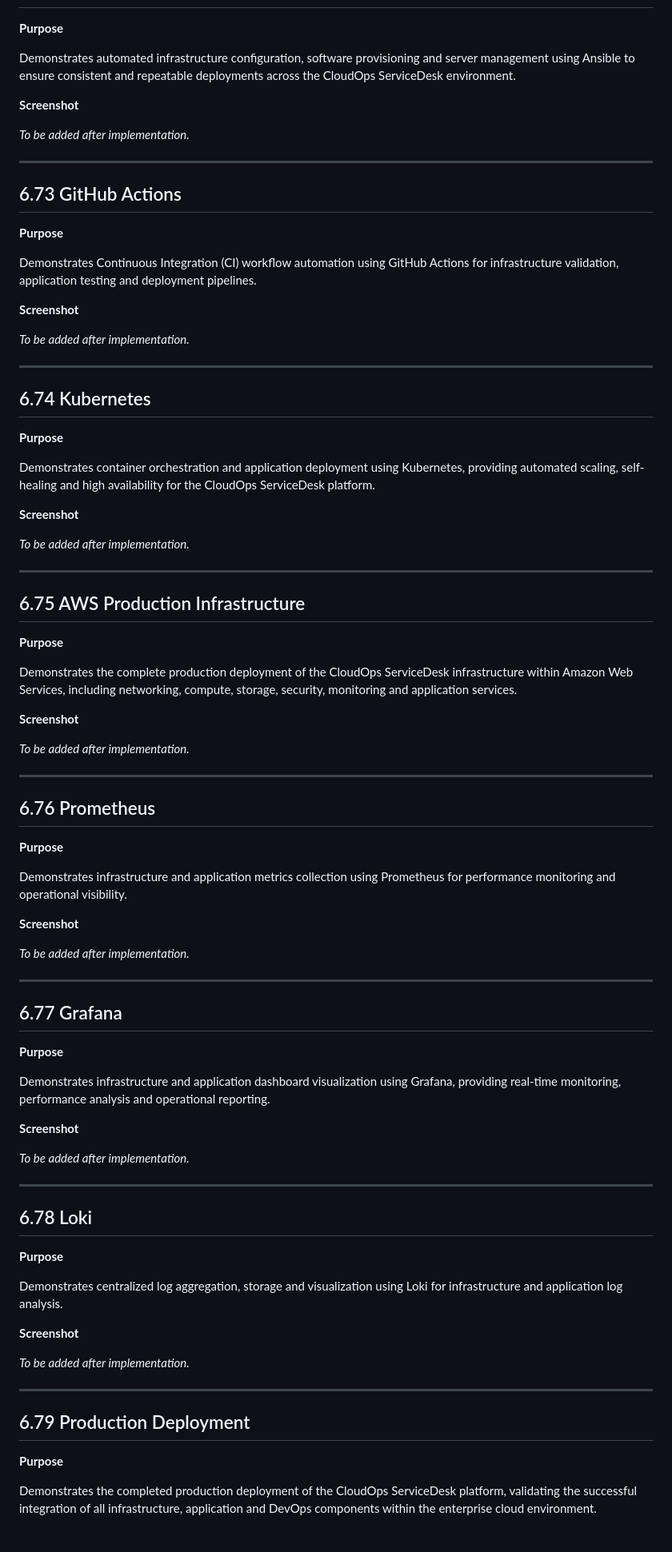
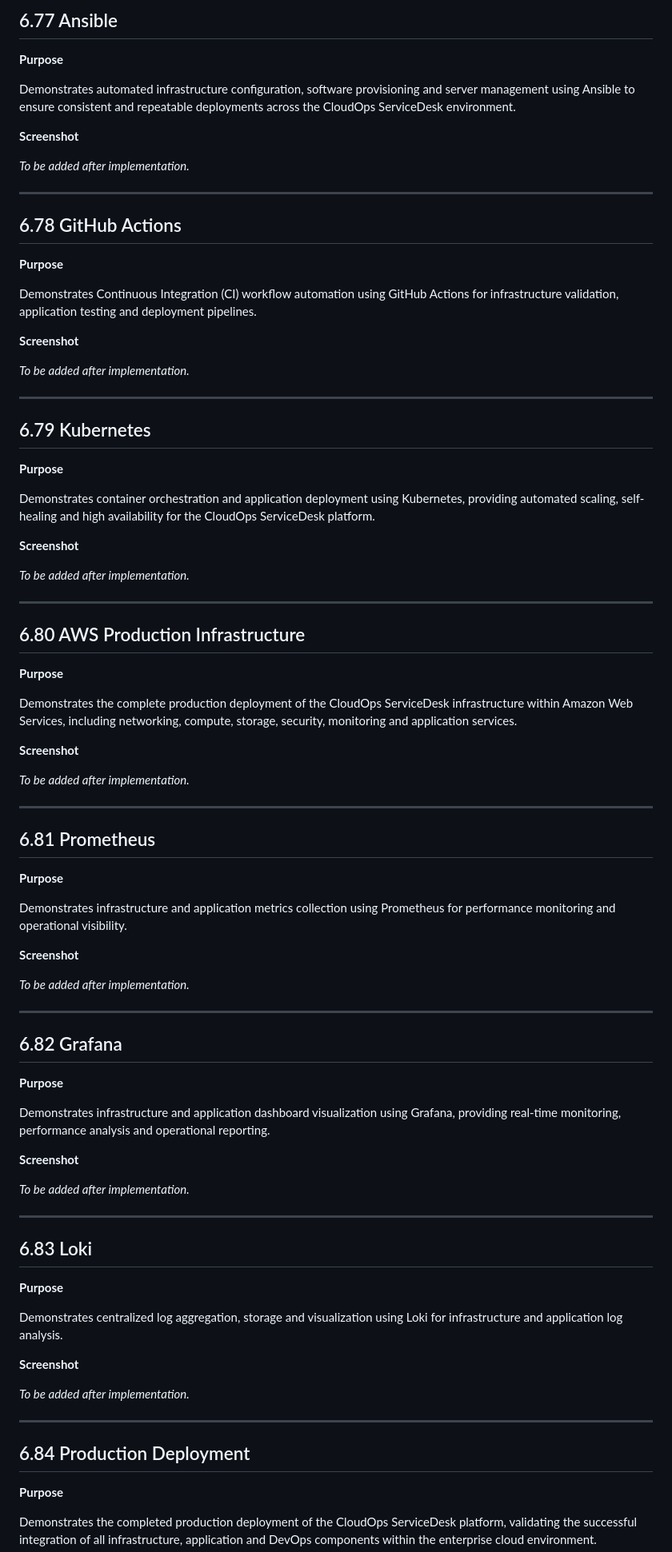
Before and after one commit to Jimokunbor/CloudOps-ServiceDesk, a Markdown page: docs/readme/19-Screenshots.md, the part around the change printed below. Shown: that part at 80% size. Drawn GitHub-style; blank space fills up the shorter version.

```diff
--- a/docs/readme/19-Screenshots.md
+++ b/docs/readme/19-Screenshots.md
@@ -710,3 +779,4 @@ Demonstrates successful verification of the Application Load Balancer Target Gro
+## 6.77 Ansible
 
 **Purpose**
 
@@ -718,7 +788,7 @@ Demonstrates automated infrastructure configuration, software provisioning and s
 
 ---
 
-## 6.73 GitHub Actions
+## 6.78 GitHub Actions
 
 **Purpose**
 
@@ -730,7 +800,7 @@ Demonstrates Continuous Integration (CI) workflow automation using GitHub Action
 
 ---
 
-## 6.74 Kubernetes
+## 6.79 Kubernetes
 
 **Purpose**
 
@@ -742,7 +812,7 @@ Demonstrates container orchestration and application deployment using Kubernetes
 
 ---
 
-## 6.75 AWS Production Infrastructure
+## 6.80 AWS Production Infrastructure
 
 **Purpose**
 
@@ -754,7 +824,7 @@ Demonstrates the complete production deployment of the CloudOps ServiceDesk infr
 
 ---
 
-## 6.76 Prometheus
+## 6.81 Prometheus
 
 **Purpose**
 
@@ -766,7 +836,7 @@ Demonstrates infrastructure and application metrics collection using Prometheus
 
 ---
 
-## 6.77 Grafana
+## 6.82 Grafana
 
 **Purpose**
 
@@ -778,7 +848,7 @@ Demonstrates infrastructure and application dashboard visualization using Grafan
 
 ---
 
-## 6.78 Loki
+## 6.83 Loki
 
 **Purpose**
 
@@ -790,7 +860,7 @@ Demonstrates centralized log aggregation, storage and visualization using Loki f
 
 ---
 
-## 6.79 Production Deployment
+## 6.84 Production Deployment
 
 **Purpose**
 
```
Also changed, not shown: other parts of docs/readme/19-Screenshots.md (+72 -2 lines), screenshots/01-backend/76-amazon-s3-terraform-plan.png (added), screenshots/01-backend/77-amazon-s3-deployment.png (added), screenshots/01-backend/78-amazon-s3-bucket-verification.png (added), screenshots/01-backend/79-amazon-s3-versioning-verification.png (added), screenshots/01-backend/80-amazon-s3-encryption-verification.png (added), 3 other files.
